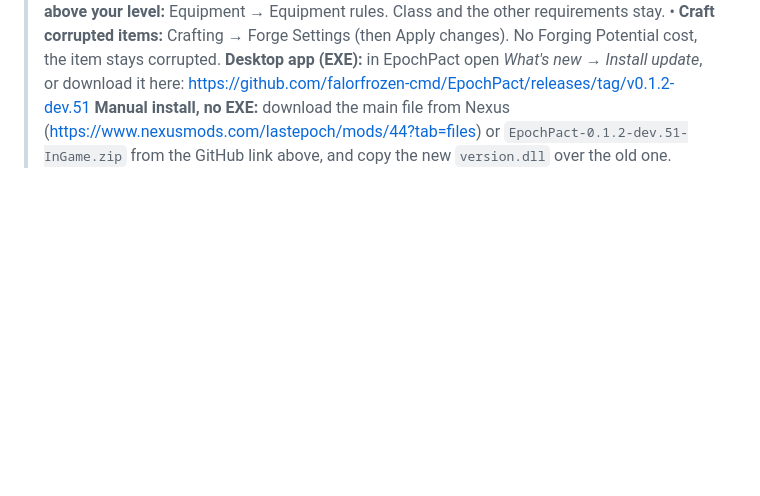
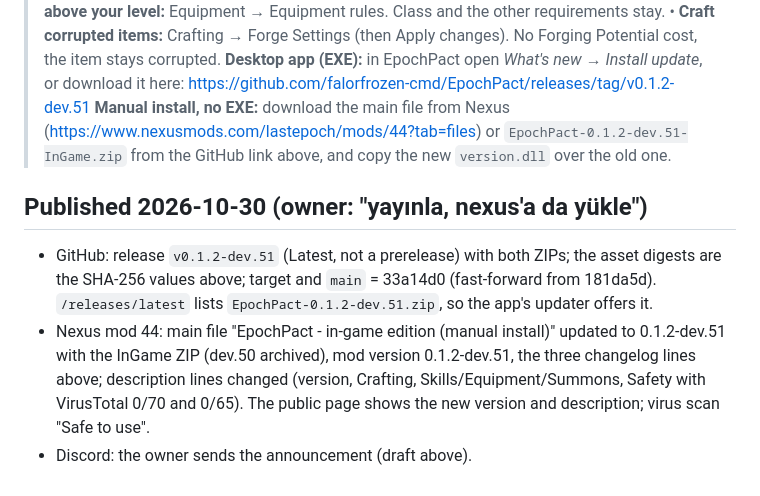
Before and after one commit to falorfrozen-cmd/EpochPact, a Markdown page: docs/nexus/dev51-release.md, the part around the change. Rendered like a GitHub page; blank space fills up the shorter version.

Commit message:
0.1.2-dev.51 published on GitHub and Nexus
Co-Authored-By: Claude Opus 5.5 <noreply@anthropic.com>

```diff
--- a/docs/nexus/dev51-release.md
+++ b/docs/nexus/dev51-release.md
@@ -72,3 +72,14 @@ Questions and reports: [Discord](https://discord.gg/q6aexZZSAf).
 > **Desktop app (EXE):** in EpochPact open *What's new → Install update*, or download it here:
 > https://github.com/falorfrozen-cmd/EpochPact/releases/tag/v0.1.2-dev.51
 > **Manual install, no EXE:** download the main file from Nexus (https://www.nexusmods.com/lastepoch/mods/44?tab=files) or `EpochPact-0.1.2-dev.51-InGame.zip` from the GitHub link above, and copy the new `version.dll` over the old one.
+
+## Published 2026-10-30 (owner: "yayınla, nexus'a da yükle")
+
+- GitHub: release `v0.1.2-dev.51` (Latest, not a prerelease) with both ZIPs; the asset digests are the SHA-256 values
+  above; target and `main` = 33a14d0 (fast-forward from 181da5d). `/releases/latest` lists
+  `EpochPact-0.1.2-dev.51.zip`, so the app's updater offers it.
+- Nexus mod 44: main file "EpochPact - in-game edition (manual install)" updated to 0.1.2-dev.51 with the InGame ZIP
+  (dev.50 archived), mod version 0.1.2-dev.51, the three changelog lines above; description lines changed (version,
+  Crafting, Skills/Equipment/Summons, Safety with VirusTotal 0/70 and 0/65). The public page shows the new version and
+  description; virus scan "Safe to use".
+- Discord: the owner sends the announcement (draft above).
```
